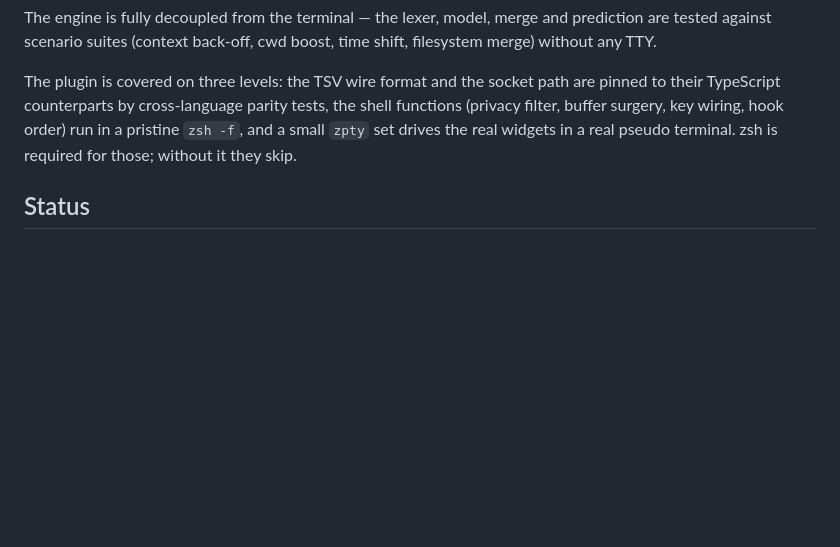
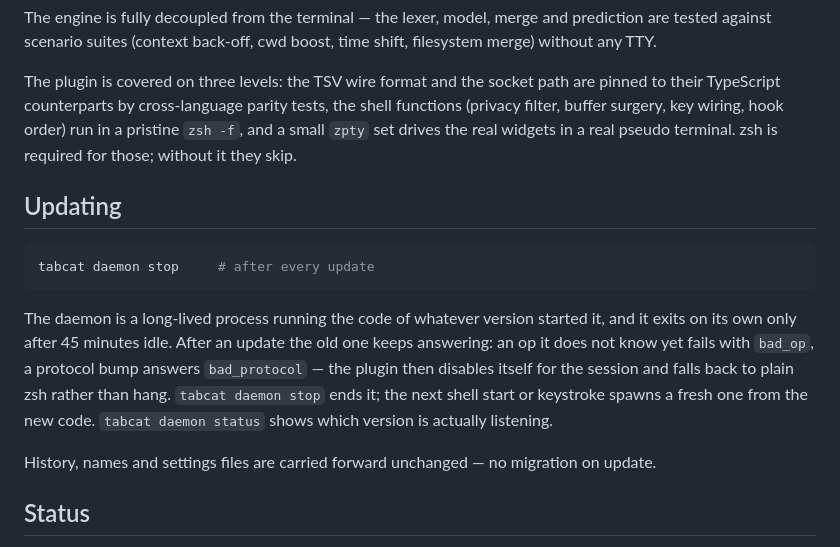
Before and after one commit to d3vpunk/tabcat, a Markdown page: README.md, the part around the change. Drawn GitHub-style; blank space fills up the shorter version.

Commit message:
docs(readme): an Updating section — stop the daemon, it outlives the update
The daemon keeps running the version that started it for up to 45 idle
minutes; after an update that means bad_op/bad_protocol until it is
restarted. One section says so, plus the reassurance that the data files
carry forward without migration.

Co-Authored-By: Claude Fable 5 <noreply@anthropic.com>

````diff
--- a/README.md
+++ b/README.md
@@ -319,6 +319,24 @@ The engine is fully decoupled from the terminal — the lexer, model, merge and
 
 The plugin is covered on three levels: the TSV wire format and the socket path are pinned to their TypeScript counterparts by cross-language parity tests, the shell functions (privacy filter, buffer surgery, key wiring, hook order) run in a pristine `zsh -f`, and a small `zpty` set drives the real widgets in a real pseudo terminal. zsh is required for those; without it they skip.
 
+## Updating
+
+```sh
+tabcat daemon stop     # after every update
+```
+
+The daemon is a long-lived process running the code of whatever version
+started it, and it exits on its own only after 45 minutes idle. After an
+update the old one keeps answering: an op it does not know yet fails with
+`bad_op`, a protocol bump answers `bad_protocol` — the plugin then disables
+itself for the session and falls back to plain zsh rather than hang.
+`tabcat daemon stop` ends it; the next shell start or keystroke spawns a
+fresh one from the new code. `tabcat daemon status` shows which version is
+actually listening.
+
+History, names and settings files are carried forward unchanged — no
+migration on update.
+
 ## Status
 
 tabcat is young and evolving. The engine is feature-complete; the REPL and the zsh plugin are built and being polished. The macOS overlay ([gui/macos](gui/macos/README.md)) is in **beta**: in daily use and solid, with known gaps documented in its README. Feedback and contributions welcome.
````
